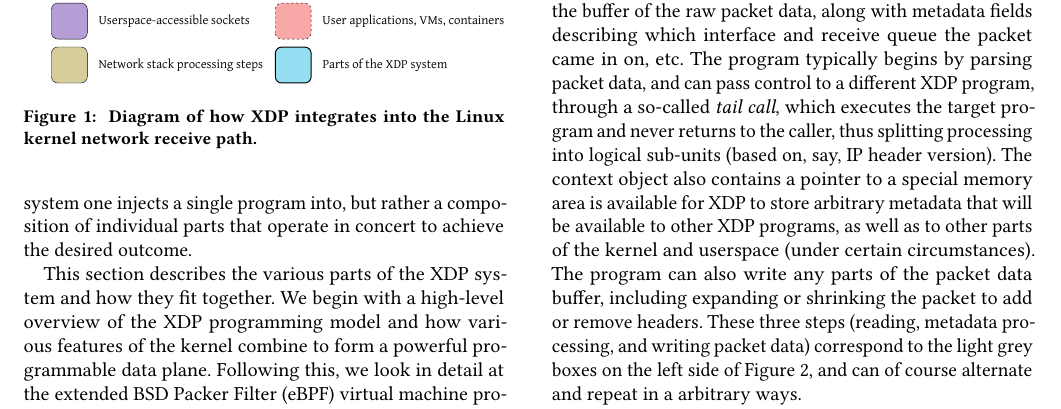
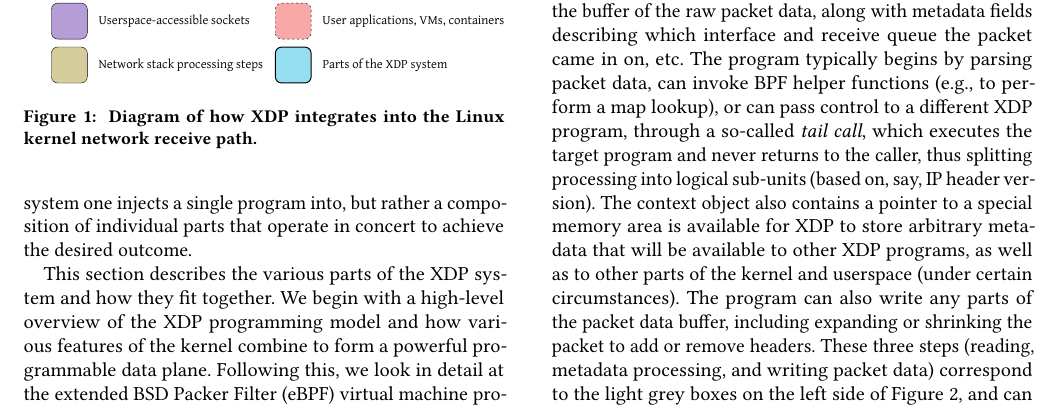
Before and after one commit to tohojo/xdp-paper, a LaTeX paper (xdp-paper.tex): part of page 3 of 12, cut so that both start at the same text. Compiled offline with pdfLaTeX.

Commit message:
Minor cleanups to The XDP programming model section
Signed-off-by: David Ahern <dsahern@gmail.com>

```diff
--- a/xdp-paper.tex
+++ b/xdp-paper.tex
@@ -257,18 +257,19 @@ Figure~\ref{fig:xdp-execution} shows the various processing steps an XDP program
 can perform. The program starts its execution with access to a pointer to a
 context object. This object contains the buffer of the raw packet data, along
 with metadata fields describing which interface and receive queue the packet
-came in on, etc. The program typically begins by parsing packet data, and can
-pass control to a different XDP program, through a so-called \emph{tail call},
-which executes the target program and never returns to the caller, thus
-splitting processing into logical sub-units (based on, say, IP header version).
-The context object also contains a pointer to a special memory area is available
-for XDP to store arbitrary metadata that will be available to other XDP
-programs, as well as to other parts of the kernel and userspace (under certain
-circumstances). The program can also write any parts of the packet data buffer,
-including expanding or shrinking the packet to add or remove headers. These
-three steps (reading, metadata processing, and writing packet data) correspond
-to the light grey boxes on the left side of Figure~\ref{fig:xdp-execution}, and
-can of course alternate and repeat in a arbitrary ways.
+came in on, etc. The program typically begins by parsing packet data, can invoke
+BPF helper functions (e.g., to perform a map lookup), or can pass control to a
+different XDP program, through a so-called \emph{tail call}, which executes the
+target program and never returns to the caller, thus splitting processing into
+logical sub-units (based on, say, IP header version).  The context object also
+contains a pointer to a special memory area is available for XDP to store
+arbitrary metadata that will be available to other XDP programs, as well as to
+other parts of the kernel and userspace (under certain circumstances). The
+program can also write any parts of the packet data buffer, including expanding
+or shrinking the packet to add or remove headers. These three steps (reading,
+metadata processing, and writing packet data) correspond to the light grey boxes
+on the left side of Figure~\ref{fig:xdp-execution}, and can of course alternate
+and repeat in a arbitrary ways.
 
 Similar to a regular userspace program, an XDP program ends its execution with a
 return code, instructing the kernel what to do with the packet. This is shown on
```
Also changed, not shown: xdp-paper.tex (4 more changed lines).
